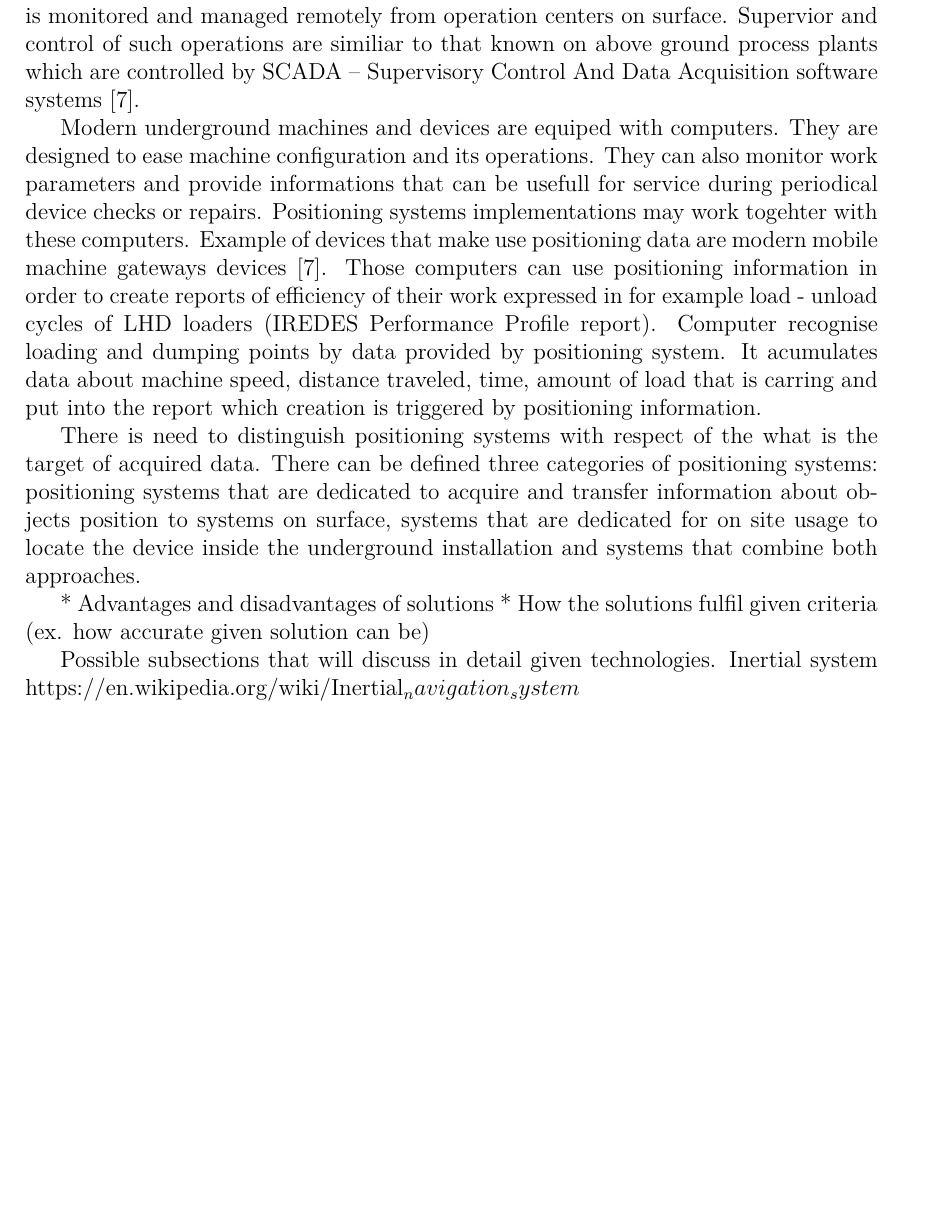
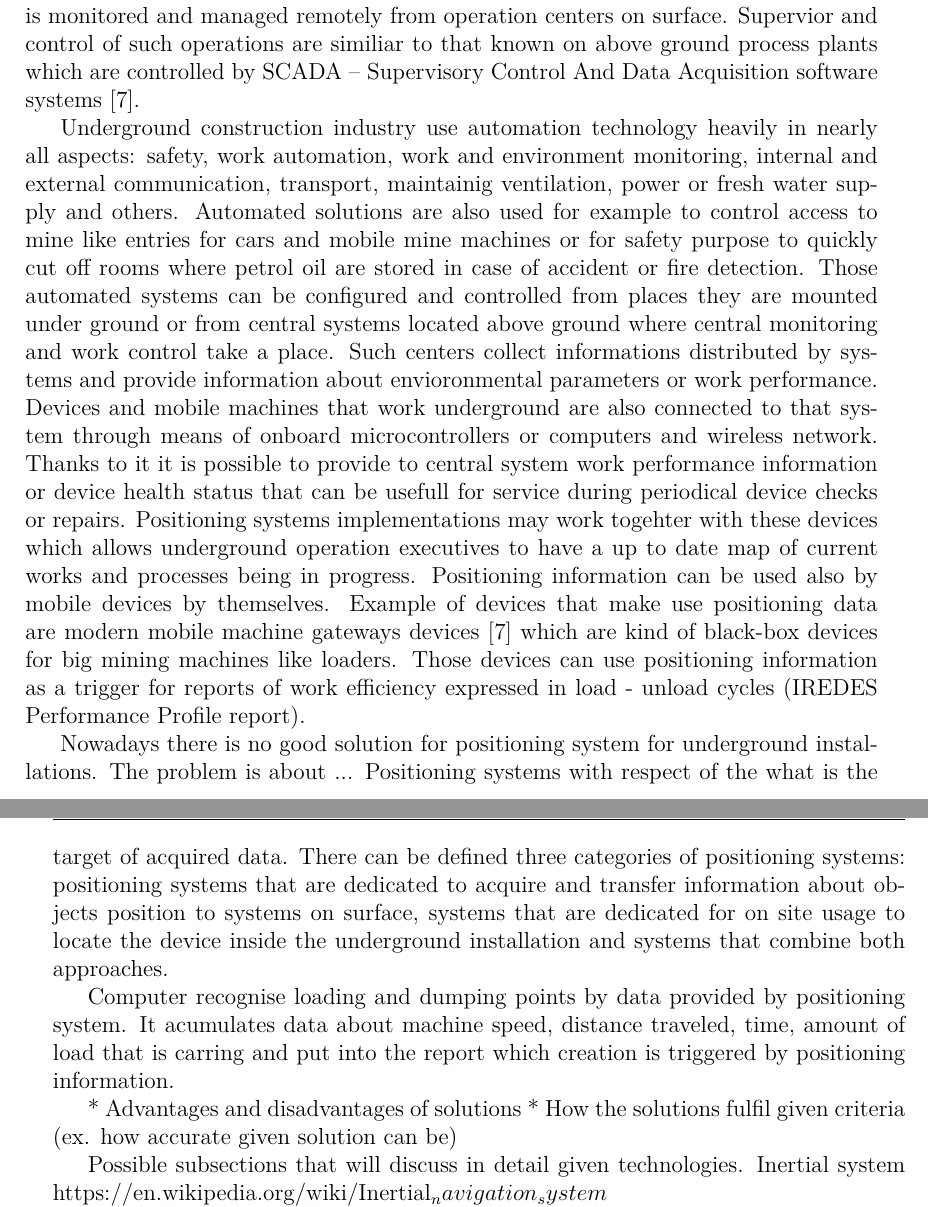
Before and after one commit to kopycisko/rescue-me, a LaTeX thesis (Thesis/main.tex, which reads Thesis/chapters/ch5-position.tex): part of page 14 of 25 before the commit and two parts of pages 14 and 15 of 27 after it, the two joined at a grey line, cut so that both start at the same text, the shorter picture padded with empty space. Compiled offline with LuaLaTeX.

Commit message:
extend enviornment introduction

```diff
--- a/Thesis/chapters/ch5-position.tex
+++ b/Thesis/chapters/ch5-position.tex
@@ -31,10 +31,14 @@ Position finding system bases on idea of interaction between mobile device and t
 
 Position finding in underground installations is a problem that arrised along with the advance in the available technologies. Demand for such functionality comes from the need of tool that will support human and equipment resource planning and distribution. Stakeholders want to know where the equipment is placed, how many time it needs to do it's operations, if there are some unplanned breakes in machine work. Delays in case of any underground operations are very costly. Resources monitoring can depict bootlenecks in machine operations may provide informations how to balance the workload in order to make operations smoother and more efficient. Data gathered by positioning systems can be also used in time and cost estimations. Mine stakeholders can see in real time what is the current distribution of equipment what enables them to perform real time coordination of ongoing process parts. The positioning systems are mainly used to deliver information to systems that operates above ground. Todays underground operations are partly or fully automated. The process of the operations is monitored and managed remotely from operation centers on surface. Supervior and control of such operations are similiar to that known on above ground process plants which are controlled by SCADA -- Supervisory Control And Data Acquisition software systems \cite{Thesis_CM}.
 
-Modern underground machines and devices are equiped with computers. They are designed to ease machine configuration and its operations. They can also monitor work parameters and provide informations that can be usefull for service during periodical device checks or repairs. Positioning systems implementations may work togehter with these computers. Example of devices that make use positioning data are modern mobile machine gateways devices \cite{Thesis_CM}. Those computers can use positioning information in order to create reports of efficiency of their work expressed in for example load - unload cycles of LHD loaders (IREDES Performance Profile report). Computer recognise loading and dumping points by data provided by positioning system. It acumulates data about machine speed, distance traveled, time, amount of load that is carring and put into the report which creation is triggered by positioning information.
+Underground construction industry use automation technology heavily in nearly all aspects: safety, work automation, work and environment monitoring, internal and external communication, transport, maintainig ventilation, power or fresh water supply and others. Automated solutions are also used for example to control access to mine like entries for cars and mobile mine machines or for safety purpose to quickly cut off rooms where petrol oil are stored in case of accident or fire detection. Those automated systems can be configured and controlled from places they are mounted under ground or from central systems located above ground where central monitoring and work control take a place. Such centers collect informations distributed by systems and provide information about envioronmental parameters or work performance. Devices and mobile machines that work underground are also connected to that system through means of onboard microcontrollers or computers and wireless network. Thanks to it it is possible to provide to central system work performance information or device health status that can be usefull for service during periodical device checks or repairs. Positioning systems implementations may work togehter with these devices which allows underground operation executives to have a up to date map of current works and processes being in progress. Positioning information can be used also by mobile devices by themselves. Example of devices that make use positioning data are modern mobile machine gateways devices \cite{Thesis_CM} which are kind of black-box devices for big mining machines like loaders. Those devices can use positioning information as a trigger for reports of work efficiency expressed in load - unload cycles (IREDES Performance Profile report).
+
+Nowadays there is no good solution for positioning system for underground installations. The problem is about ... Positioning systems with respect of the what is the target of acquired data. There can be defined three categories of positioning systems: positioning systems that are dedicated to acquire and transfer information about objects position to systems on surface, systems that are dedicated for on site usage to locate the device inside the underground installation and systems that combine both approaches.
 
 
-There is need to distinguish positioning systems with respect of the what is the target of acquired data. There can be defined three categories of positioning systems: positioning systems that are dedicated to acquire and transfer information about objects position to systems on surface, systems that are dedicated for on site usage to locate the device inside the underground installation and systems that combine both approaches.
+Computer recognise loading and dumping points by data provided by positioning system. It acumulates data about machine speed, distance traveled, time, amount of load that is carring and put into the report which creation is triggered by positioning information.
+
+
 
 * Advantages and disadvantages of solutions
 * How the solutions fulfil given criteria (ex. how accurate given solution can be)
```
Also changed, not shown: notes.txt (+4 -0 lines), Thesis/chapters/ch5-position.tex (4 more changed lines).
